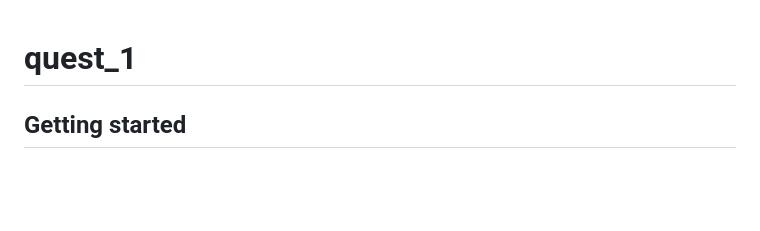
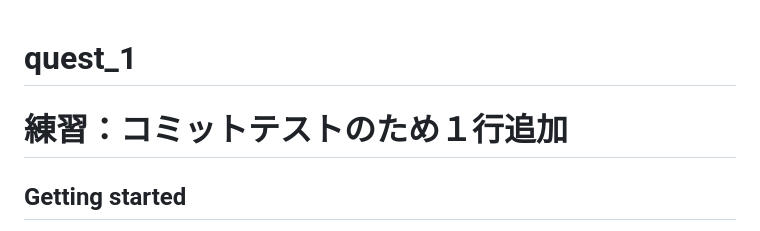
Before and after one commit to Saku-Uezt/jpt-intern-schoolcomms, a Markdown page: README.md, the part around the change. Drawn GitHub-style; blank space fills up the shorter version.

Commit message:
テストコミット：READMEに一行追加

```diff
--- a/README.md
+++ b/README.md
@@ -1,5 +1,5 @@
 # quest_1
-
+# 練習：コミットテストのため１行追加
 
 
 ## Getting started
```
